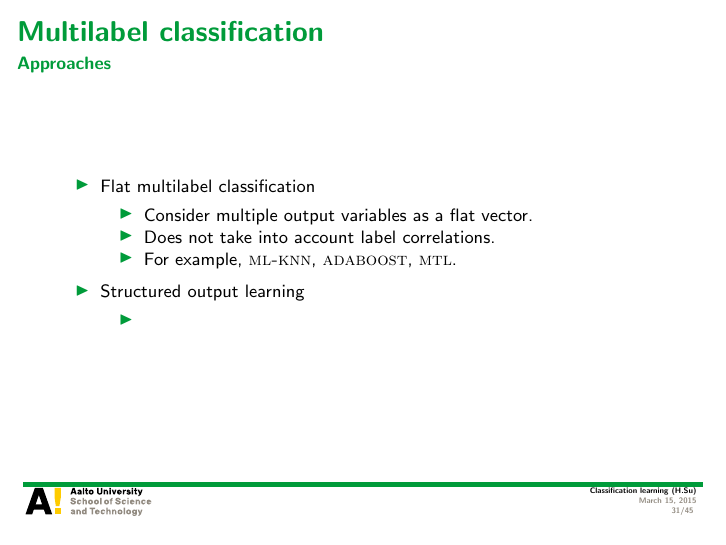
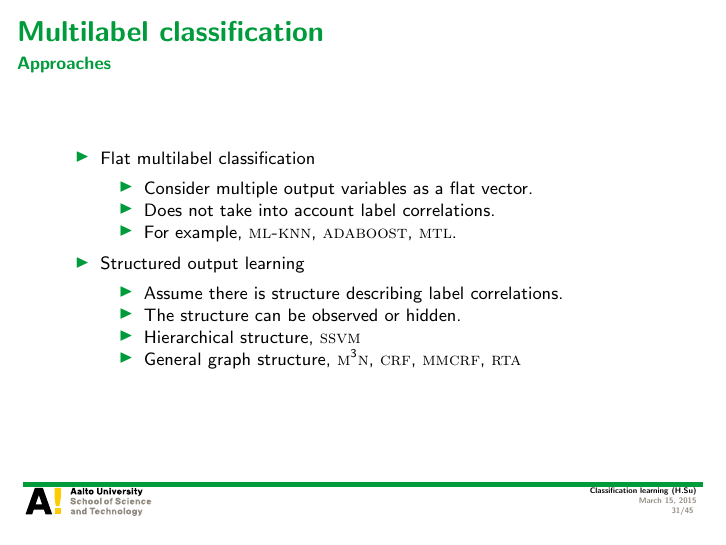
Before and after one commit to hongyusu/Posters_and_Presentations, LaTeX slides (Presentations/T61_6080_special_course_in_bioinformatics2/example.tex): page 31 of 45. Compiled offline with pdfLaTeX.

Commit message:
auto upload

```diff
--- a/Presentations/T61_6080_special_course_in_bioinformatics2/example.tex
+++ b/Presentations/T61_6080_special_course_in_bioinformatics2/example.tex
@@ -571,7 +571,10 @@
 		\item Structured output learning
 		\begin{itemize}
 			\footnotesize
-			\item
+			\item Assume there is structure describing label correlations.
+			\item The structure can be observed or hidden.
+			\item Hierarchical structure, \svmstruct
+			\item General graph structure, \mmmn, \crf, \mmcrf, \rta
 		\end{itemize}
 	\end{itemize}
 \end{frame}
```
Also changed, not shown: 1 other file.
